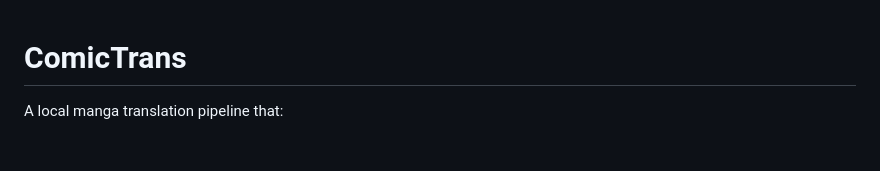
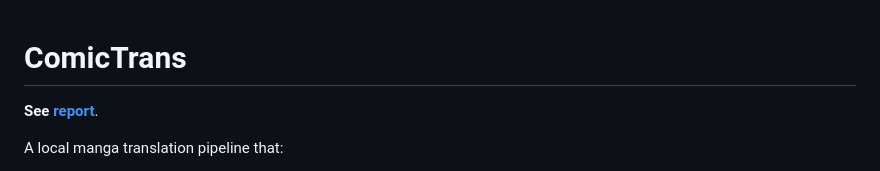
Before and after one commit to rokmusic0/manga-translate, a Markdown page: README.md, the part around the change. Drawn GitHub-style; blank space fills up the shorter version.

Commit message:
Add link to report in README

```diff
--- a/README.md
+++ b/README.md
@@ -1,4 +1,6 @@
 # ComicTrans
+
+**See [report](report/main.pdf)**.
 
 A local manga translation pipeline that:
 
```
